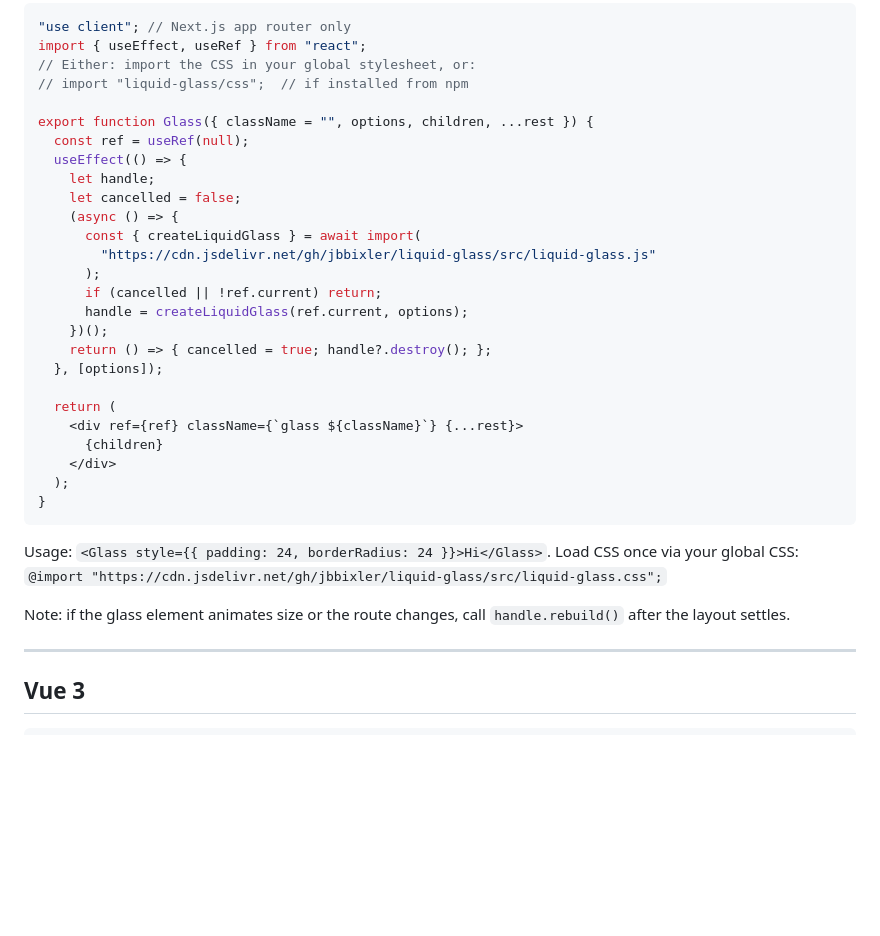
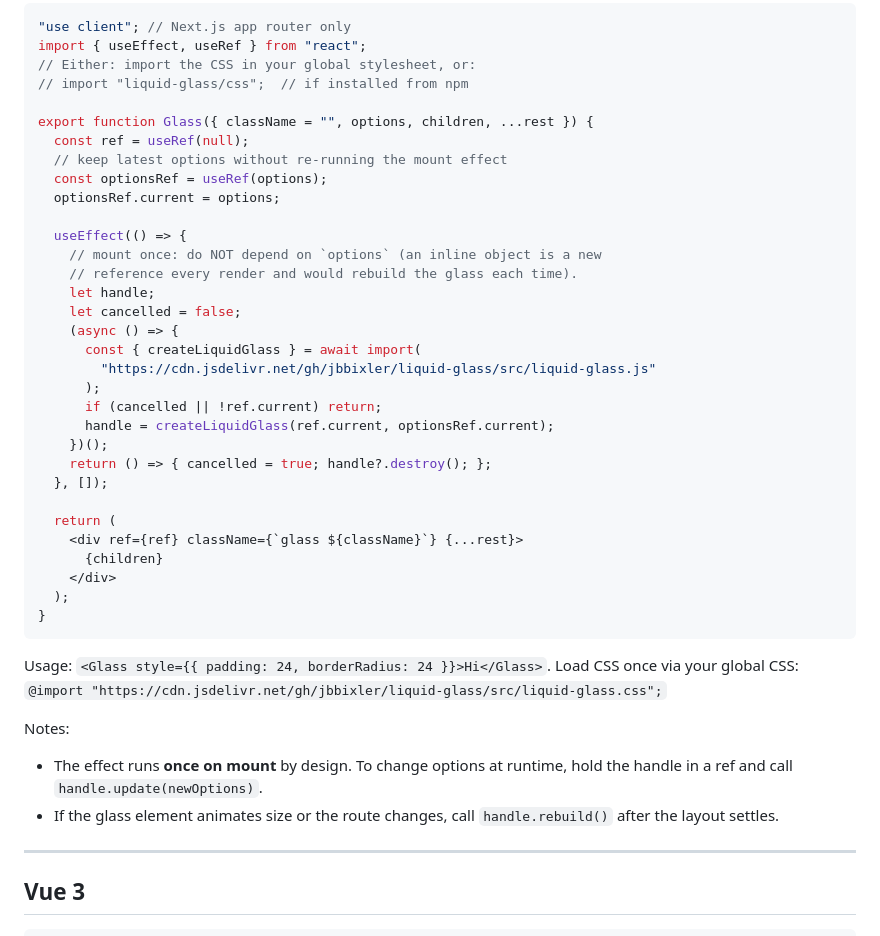
Before and after one commit to jbbixler/liquid-glass, a Markdown page: INTEGRATION.md, the part around the change. GitHub-like rendering; blank space fills up the shorter version.

Commit message:
Fix React example footgun in INTEGRATION.md; remove rejected merge prototype
- React <Glass> now mounts once and reads options via a ref, so an inline
  options object no longer rebuilds the effect every render (matches the
  memoize warning pattern). Documents update()/rebuild() for runtime changes.
- Delete proto/merge.html: the bubble-merge experiment was rejected.

```diff
--- a/INTEGRATION.md
+++ b/INTEGRATION.md
@@ -94,7 +94,13 @@ import { useEffect, useRef } from "react";
 
 export function Glass({ className = "", options, children, ...rest }) {
   const ref = useRef(null);
+  // keep latest options without re-running the mount effect
+  const optionsRef = useRef(options);
+  optionsRef.current = options;
+
   useEffect(() => {
+    // mount once: do NOT depend on `options` (an inline object is a new
+    // reference every render and would rebuild the glass each time).
     let handle;
     let cancelled = false;
     (async () => {
@@ -102,10 +108,10 @@ export function Glass({ className = "", options, children, ...rest }) {
         "https://cdn.jsdelivr.net/gh/jbbixler/liquid-glass/src/liquid-glass.js"
       );
       if (cancelled || !ref.current) return;
-      handle = createLiquidGlass(ref.current, options);
+      handle = createLiquidGlass(ref.current, optionsRef.current);
     })();
     return () => { cancelled = true; handle?.destroy(); };
-  }, [options]);
+  }, []);
 
   return (
     <div ref={ref} className={`glass ${className}`} {...rest}>
@@ -118,8 +124,11 @@ export function Glass({ className = "", options, children, ...rest }) {
 Usage: `<Glass style={{ padding: 24, borderRadius: 24 }}>Hi</Glass>`.
 Load CSS once via your global CSS: `@import "https://cdn.jsdelivr.net/gh/jbbixler/liquid-glass/src/liquid-glass.css";`
 
-Note: if the glass element animates size or the route changes, call
-`handle.rebuild()` after the layout settles.
+Notes:
+- The effect runs **once on mount** by design. To change options at runtime,
+  hold the handle in a ref and call `handle.update(newOptions)`.
+- If the glass element animates size or the route changes, call
+  `handle.rebuild()` after the layout settles.
 
 ---
 
```
